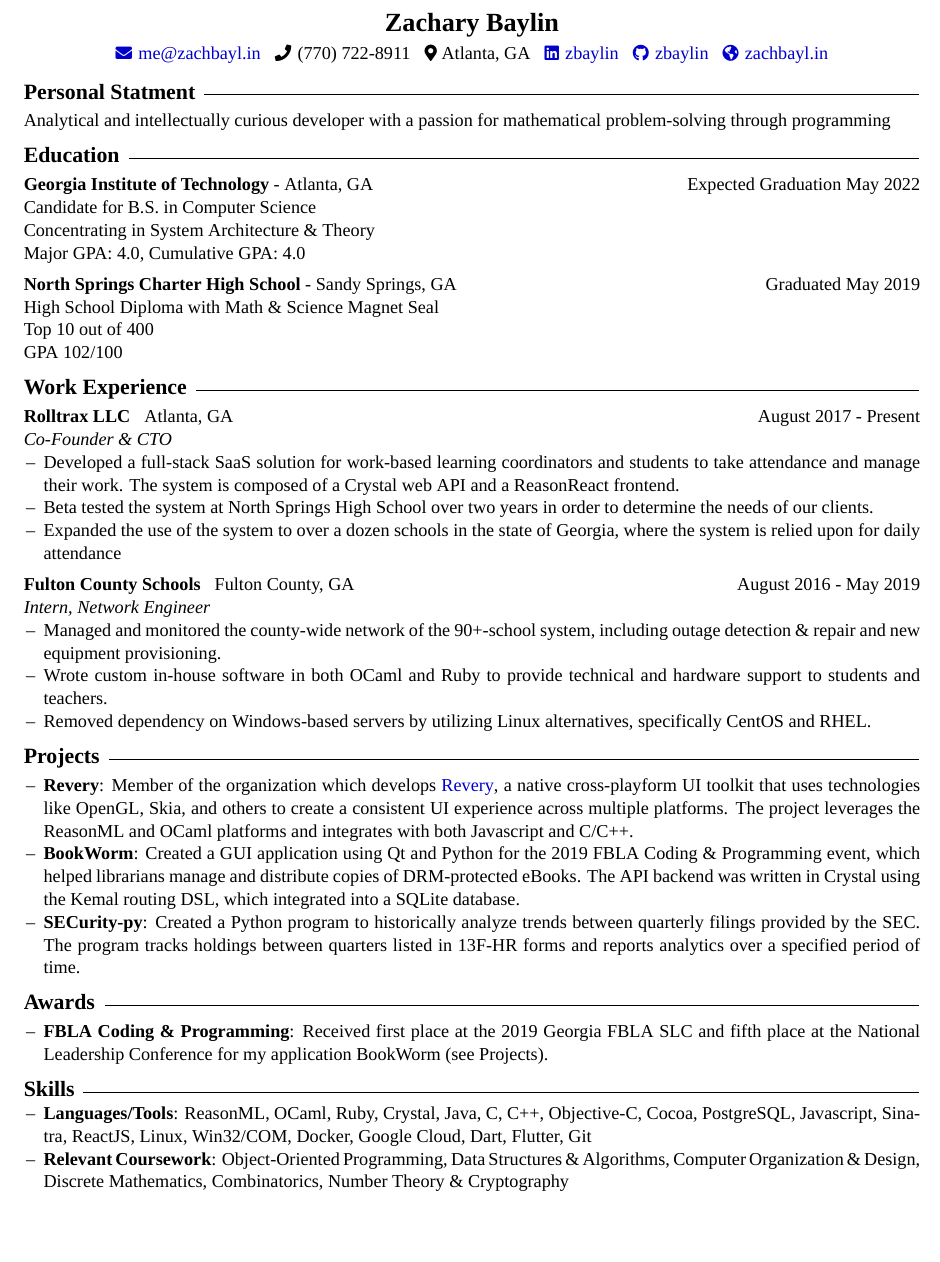
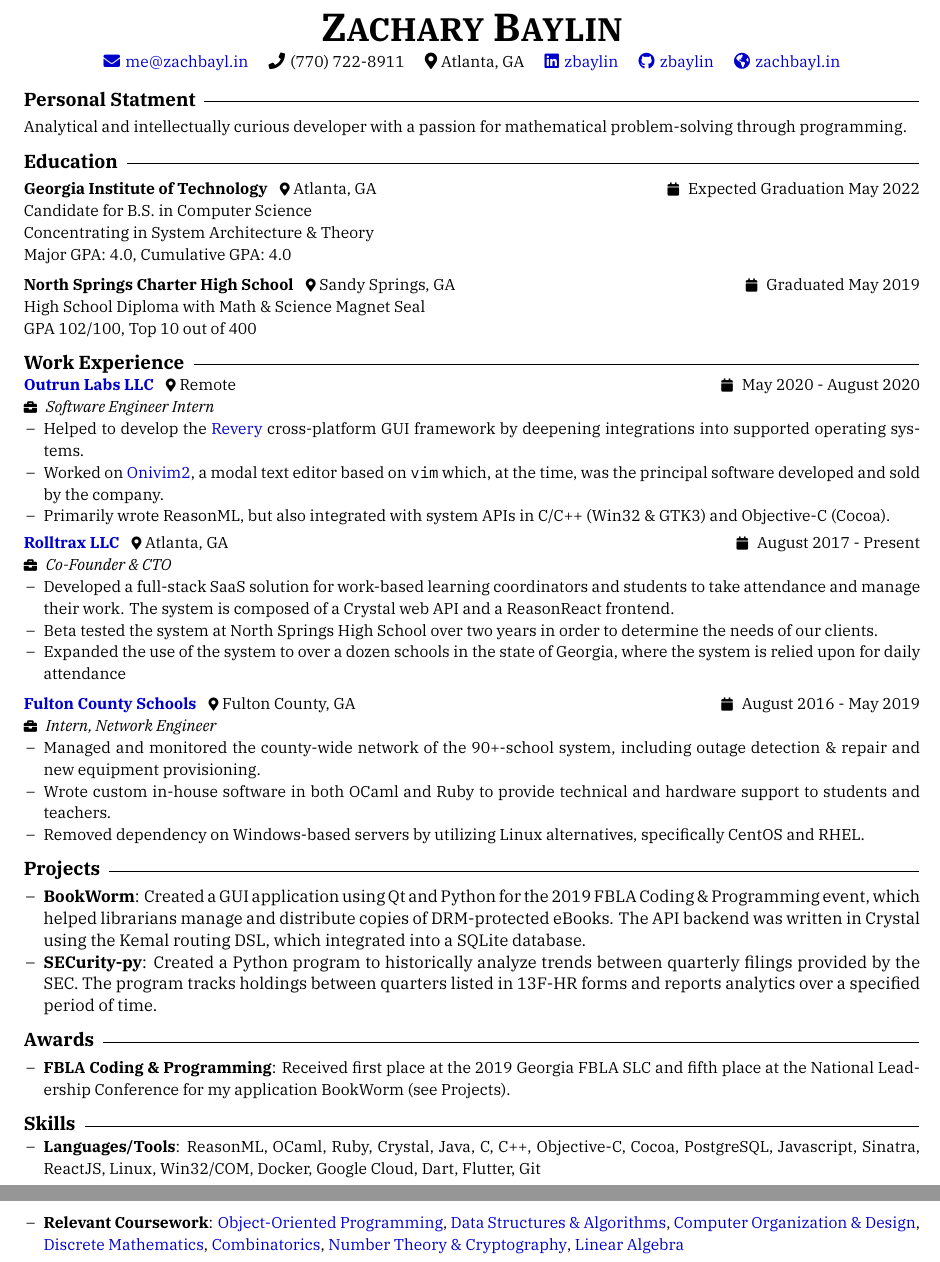
Before and after one commit to zbaylin/resume, a LaTeX CV (resume.tex): part of the page before the commit and two parts of pages 1 and 2 of 2 after it, the two joined at a grey line, cut at the place of the change, the shorter picture padded with empty space. Compiled offline with XeLaTeX; a missing font is replaced by an installed copy or a similar font.

Commit message:
Updated with formatting and added Outrun Labs

```diff
--- a/resume.tex
+++ b/resume.tex
@@ -14,8 +14,9 @@
     urlcolor={blue!80!black}
 }
 \setlength\parindent{0pt}
-\setmainfont[Scale=1.1,ItalicFont={Meta Serif Pro Book Italic}]{Meta Serif Pro}
-\linespread{1.15}
+\setmainfont[Scale=0.95,ItalicFont={IBM Plex Serif Italic}]{IBM Plex Serif}
+\linespread{1.1}
+\setmonofont[Scale=MatchLowercase]{IBM Plex Mono}
 
 \setlist[itemize]{nolistsep, topsep=0pt, leftmargin=12pt}
 
@@ -24,20 +25,22 @@
 
 \newcommand{\sectionHeader}[1]{{\large \textbf{\textsc{#1}}}\hspace{5pt}\xrfill[.5ex]{.4pt}}
 
+\newcommand{\headerInfoSpacer}{\hspace{10pt}}
+
 \begin{document}
   \begin{center}
-    {\Large \textbf{\textsc{Zachary Baylin}}}
+    \textbf{{\Huge Z}{\huge ACHARY} \hspace{1pt} {\Huge B}{\huge AYLIN}}
 
     \vspace{3pt}
 
-    \href{mailto:me@zachbayl.in}{\faEnvelope \hspace{1pt} me@zachbayl.in} \hspace{3pt} \faPhone \hspace{1pt} (770) 722-8911 \hspace{3pt} \faIcon{map-marker-alt} Atlanta, GA \hspace{3pt} \href{https://linkedin.com/in/zbaylin}{\faLinkedin \hspace{1pt} zbaylin} \hspace{3pt} \href{https://github.com/zbaylin}{\faGithub \hspace{1pt} zbaylin} \hspace{3pt} \href{http://zachbayl.in}{\faGlobeAmericas \hspace{1pt} zachbayl.in}\\
+    \href{mailto:me@zachbayl.in}{\faEnvelope \hspace{1pt} me@zachbayl.in} \headerInfoSpacer \faPhone \hspace{1pt} (770) 722-8911 \headerInfoSpacer \faIcon{map-marker-alt} Atlanta, GA \headerInfoSpacer \href{https://linkedin.com/in/zbaylin}{\faLinkedin \hspace{1pt} zbaylin} \headerInfoSpacer \href{https://github.com/zbaylin}{\faGithub \hspace{1pt} zbaylin} \headerInfoSpacer \href{https://zachbayl.in}{\faGlobeAmericas \hspace{1pt} zachbayl.in}\\
   \end{center}
 
   \sectionHeader{Personal Statment}
 
   \vspace{3pt}
 
-  Analytical and intellectually curious developer with a passion for mathematical problem-solving through programming
+  Analytical and intellectually curious developer with a passion for mathematical problem-solving through programming.
 
   \vspace{8pt}
 
@@ -45,26 +48,33 @@
 
   \vspace{3pt}
 
-  \textbf{Georgia Institute of Technology} - Atlanta, GA \hspace*{\fill}Expected Graduation May 2022\\
+  \textbf{Georgia Institute of Technology} \hspace{3pt} {\footnotesize \faIcon{map-marker-alt}} Atlanta, GA \hspace*{\fill} {\footnotesize \faIcon{calendar}} \hspace{1pt} Expected Graduation May 2022\\
   Candidate for B.S. in Computer Science\\
   Concentrating in System Architecture \& Theory\\
   Major GPA: 4.0, Cumulative GPA: 4.0
 
   \vspace{5pt}
 
-  \textbf{North Springs Charter High School} - Sandy Springs, GA \hspace*{\fill}Graduated May 2019\\
+  \textbf{North Springs Charter High School} \hspace{3pt} {\footnotesize \faIcon{map-marker-alt}} Sandy Springs, GA \hspace*{\fill} {\footnotesize \faIcon{calendar}} \hspace{1pt} Graduated May 2019\\
   High School Diploma with Math \& Science Magnet Seal\\
-  Top 10 out of 400\\
-  GPA 102/100
+  GPA 102/100, Top 10 out of 400
 
   \vspace{8pt}
 
   \sectionHeader{Work Experience}
 
+  \href{https://www.outrunlabs.com/}{\textbf{Outrun Labs LLC}} \hspace{3pt} {\footnotesize \faIcon{map-marker-alt}} Remote \hspace*{\fill} {\footnotesize \faIcon{calendar}} \hspace{1pt} May 2020 - August 2020\\
+  {\footnotesize \faIcon{briefcase}} \hspace{1pt} \textit{Software Engineer Intern}
+  \begin{itemize}
+    \item Helped to develop the \href{https://github.com/revery-ui/revery}{Revery} cross-platform GUI framework by deepening integrations into supported operating systems.
+    \item Worked on \href{https://onivim.io/}{Onivim2}, a modal text editor based on \texttt{vim} which, at the time, was the principal software developed and sold by the company.
+    \item Primarily wrote ReasonML, but also integrated with system APIs in C/C++ (Win32 \& GTK3) and Objective-C (Cocoa).
+  \end{itemize}
+
   \vspace{3pt}
 
-  \textbf{Rolltrax LLC} \hspace{3pt} Atlanta, GA \hspace*{\fill} August 2017 - Present\\
-  \textit{Co-Founder \& CTO}
+  \href{https://rolltrax.com}{\textbf{Rolltrax LLC}} \hspace{3pt} {\footnotesize \faIcon{map-marker-alt}} Atlanta, GA \hspace*{\fill} {\footnotesize \faIcon{calendar}} \hspace{1pt} August 2017 - Present\\
+  {\footnotesize \faIcon{briefcase}} \hspace{1pt} \textit{Co-Founder \& CTO}
   \begin{itemize}
     \item Developed a full-stack SaaS solution for work-based learning coordinators and students to take attendance and manage their work. The system is composed of a Crystal web API and a ReasonReact frontend.
     \item Beta tested the system at North Springs High School over two years in order to determine the needs of our clients.
@@ -73,8 +83,8 @@
 
   \vspace{5pt}
 
-  \textbf{Fulton County Schools} \hspace{3pt} Fulton County, GA \hspace*{\fill} August 2016 - May 2019\\
-  \textit{Intern, Network Engineer}
+  \href{https://fultonschools.org}{\textbf{Fulton County Schools}} \hspace{3pt} {\footnotesize \faIcon{map-marker-alt}} Fulton County, GA \hspace*{\fill} {\footnotesize \faIcon{calendar}} \hspace{1pt} August 2016 - May 2019\\
+  {\footnotesize \faIcon{briefcase}} \hspace{1pt} \textit{Intern, Network Engineer}
   \begin{itemize}
     \item Managed and monitored the county-wide network of the 90+-school system, including outage detection \& repair and new equipment provisioning.
     \item Wrote custom in-house software in both OCaml and Ruby to provide technical and hardware support to students and teachers.
@@ -88,7 +98,7 @@
   \vspace{3pt}
 
   \begin{itemize}
-    \item \textbf{Revery}: Member of the organization which develops \href{https://github.com/revery-ui/revery}{Revery}, a native cross-playform UI toolkit that uses technologies like OpenGL, Skia, and others to create a consistent UI experience across multiple platforms. The project leverages the ReasonML and OCaml platforms and integrates with both Javascript and C/C++.
+\setmainfont[Scale=1.0,ItalicFont={IBM Plex Serif Italic}]{IBM Plex Serif}
     \item \textbf{BookWorm}: Created a GUI application using Qt and Python for the 2019 FBLA Coding \& Programming event, which helped librarians manage and distribute copies of DRM-protected eBooks. The API backend was written in Crystal using the Kemal routing DSL, which integrated into a SQLite database.
     \item \textbf{SECurity-py}: Created a Python program to historically analyze trends between quarterly filings provided by the SEC. The program tracks holdings between quarters listed in 13F-HR forms and reports analytics over a specified period of time.
   \end{itemize}
@@ -108,10 +118,8 @@
   \sectionHeader{Skills}
   \begin{itemize}
     \item \textbf{Languages/Tools}: ReasonML, OCaml, Ruby, Crystal, Java, C, C++, Objective-C, Cocoa, PostgreSQL, Javascript, Sinatra, ReactJS, Linux, Win32/COM, Docker, Google Cloud, Dart, Flutter, Git
-    \item \textbf{Relevant Coursework}: Object-Oriented Programming, Data Structures \& Algorithms, Computer Organization \& Design, Discrete Mathematics, Combinatorics, Number Theory \& Cryptography
+    \item \textbf{Relevant Coursework}: \href{http://www.catalog.gatech.edu/search/?P=CS%201331}{Object-Oriented Programming}, \href{http://www.catalog.gatech.edu/search/?P=CS%201332}{Data Structures \& Algorithms}, \href{http://www.catalog.gatech.edu/search/?P=CS%202110}{Computer Organization \& Design}, \href{http://www.catalog.gatech.edu/search/?P=CS%202050}{Discrete Mathematics}, \href{https://people.math.gatech.edu/~trotter/math-3012/toppage.html}{Combinatorics}, \href{https://math.gatech.edu/courses/math/4803-hp}{Number Theory \& Cryptography}, \href{https://math.gatech.edu/courses/math/1554}{Linear Algebra}
   \end{itemize}
 
 
 \end{document}
-
-% Move skills to another section
```
Also changed, not shown: resume.pdf.
